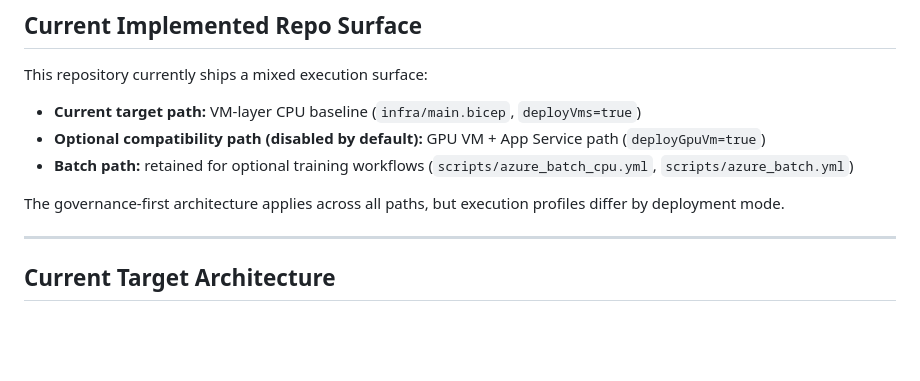
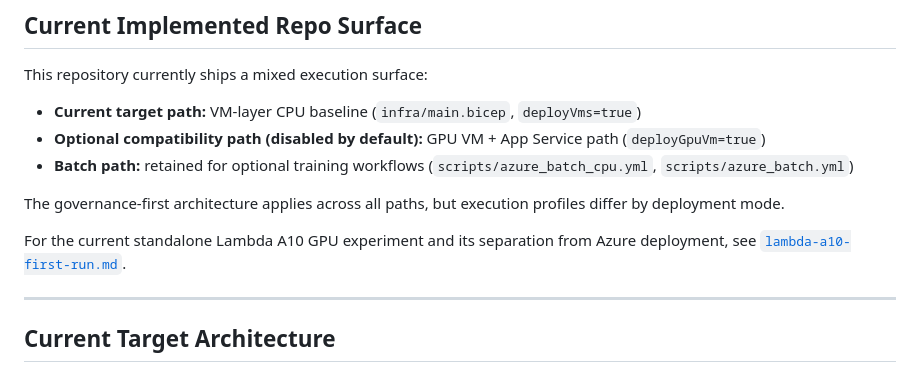
Before and after one commit to orkinosai25-org/supreme-modeltx, a Markdown page: docs/azure.md, the part around the change. GitHub-like rendering; blank space fills up the shorter version.

```diff
--- a/docs/azure.md
+++ b/docs/azure.md
@@ -50,6 +50,9 @@ This repository currently ships a mixed execution surface:
 - **Batch path:** retained for optional training workflows (`scripts/azure_batch_cpu.yml`, `scripts/azure_batch.yml`)
 
 The governance-first architecture applies across all paths, but execution profiles differ by deployment mode.
+
+For the current standalone Lambda A10 GPU experiment and its separation from
+Azure deployment, see [`lambda-a10-first-run.md`](lambda-a10-first-run.md).
 
 ---
 
```
Also changed, not shown: README.md (+4 -0 lines), docs/lambda-a10-first-run.md (added, +140 -0 lines).
